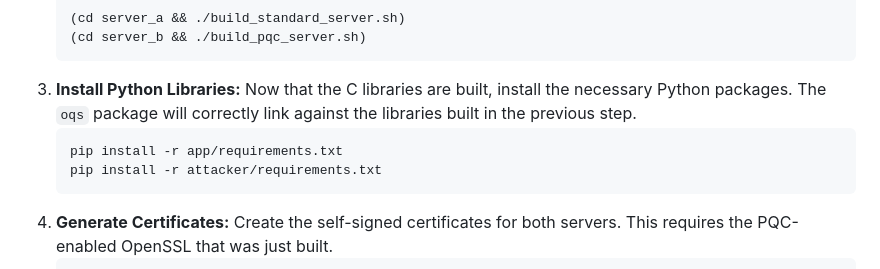
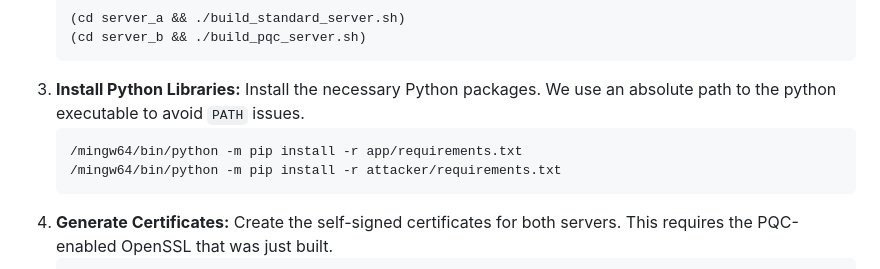
Before and after one commit to Sujithb128989/op-quantum, a Markdown page: pqc-project/README.md, the part around the change. Drawn GitHub-style.

Commit message:
Fix pip command in README to use absolute path.
This commit addresses a user-reported `pip: command not found` error, which is caused by the same underlying shell PATH issue as previous errors.

The `README.md` has been updated to no longer call `pip` directly. Instead, it now uses the absolute path to the MINGW64 python executable and runs pip as a module (`/mingw64/bin/python -m pip ...`).

This makes the Python dependency installation step robust and independent of the user's local PATH configuration, resolving the final known setup issue.

````diff
--- a/pqc-project/README.md
+++ b/pqc-project/README.md
@@ -33,10 +33,10 @@ These steps only need to be performed once. **Please perform them in this exact
     (cd server_a && ./build_standard_server.sh)
     (cd server_b && ./build_pqc_server.sh)
     ```
-3.  **Install Python Libraries:** Now that the C libraries are built, install the necessary Python packages. The `oqs` package will correctly link against the libraries built in the previous step.
+2.  **Install Python Libraries:** Install the necessary Python packages. We use an absolute path to the python executable to avoid `PATH` issues.
     ```bash
-    pip install -r app/requirements.txt
-    pip install -r attacker/requirements.txt
+    /mingw64/bin/python -m pip install -r app/requirements.txt
+    /mingw64/bin/python -m pip install -r attacker/requirements.txt
     ```
 4.  **Generate Certificates:** Create the self-signed certificates for both servers. This requires the PQC-enabled OpenSSL that was just built.
     ```bash
````
